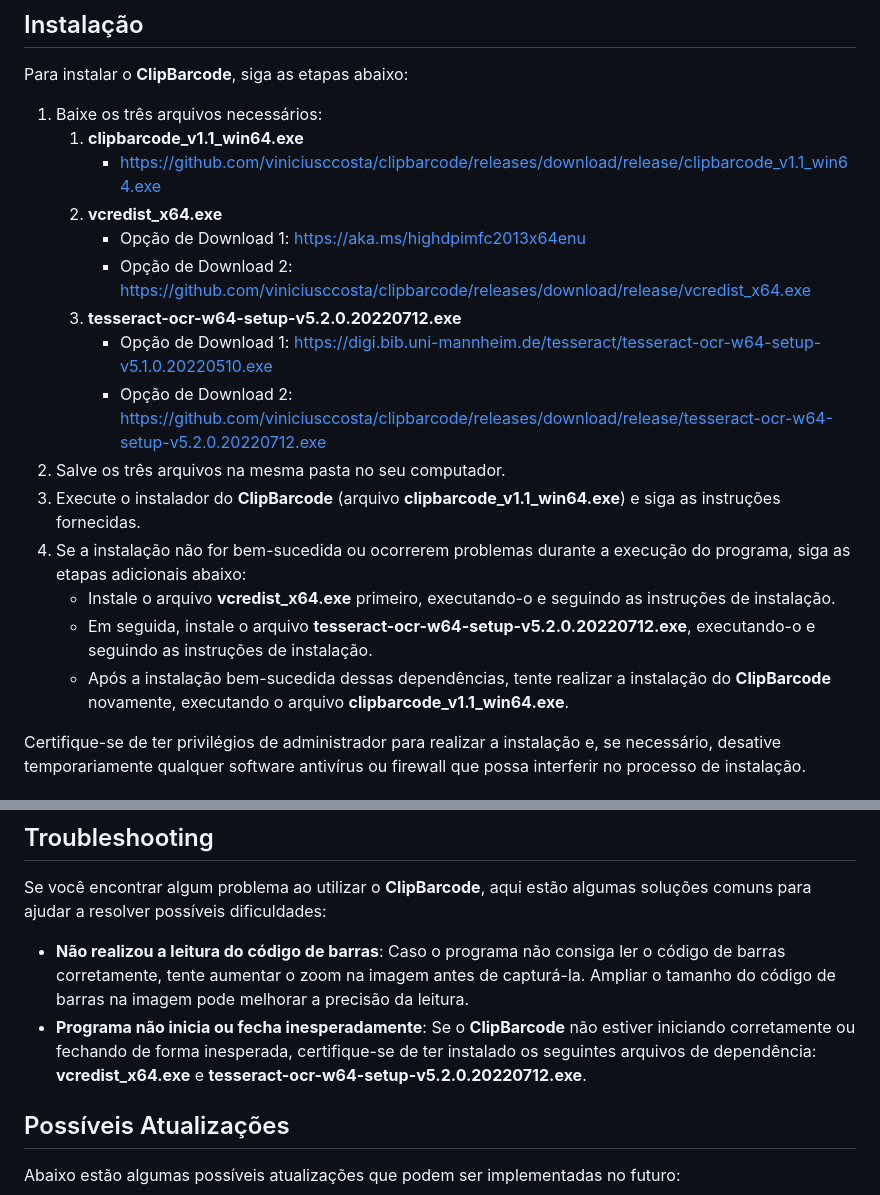
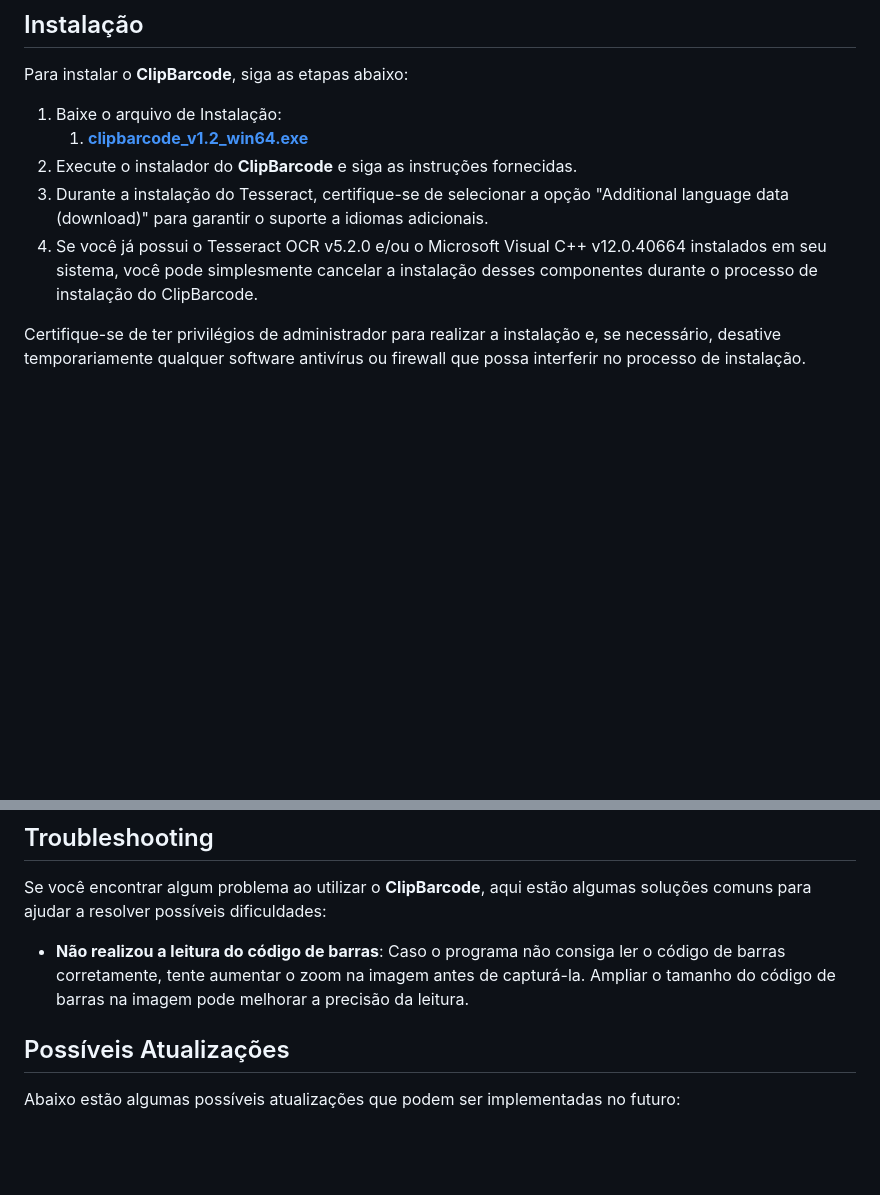
Before and after one commit to viniciusccosta/ClipBarcode, a Markdown page: README.md, 2 parts joined by grey strips. Drawn GitHub-style; blank space fills up the shorter version.

Commit message:
Atualização do README.md
Versão 1.2

```diff
--- a/README.md
+++ b/README.md
@@ -17,21 +17,11 @@ Com esses recursos, o **ClipBarcode** simplifica o processo de leitura de códig
 
 Para instalar o **ClipBarcode**, siga as etapas abaixo:
 
-1. Baixe os três arquivos necessários:
-    1. **clipbarcode_v1.1_win64.exe**
-        - https://github.com/viniciusccosta/clipbarcode/releases/download/release/clipbarcode_v1.1_win64.exe
-    2. **vcredist_x64.exe**
-        - Opção de Download 1: https://aka.ms/highdpimfc2013x64enu
-        - Opção de Download 2: https://github.com/viniciusccosta/clipbarcode/releases/download/release/vcredist_x64.exe
-    3. **tesseract-ocr-w64-setup-v5.2.0.20220712.exe**
-        - Opção de Download 1: https://digi.bib.uni-mannheim.de/tesseract/tesseract-ocr-w64-setup-v5.1.0.20220510.exe
-        - Opção de Download 2: https://github.com/viniciusccosta/clipbarcode/releases/download/release/tesseract-ocr-w64-setup-v5.2.0.20220712.exe
-2. Salve os três arquivos na mesma pasta no seu computador.
-3. Execute o instalador do **ClipBarcode** (arquivo **clipbarcode_v1.1_win64.exe**) e siga as instruções fornecidas.
-4. Se a instalação não for bem-sucedida ou ocorrerem problemas durante a execução do programa, siga as etapas adicionais abaixo:
-    - Instale o arquivo **vcredist_x64.exe** primeiro, executando-o e seguindo as instruções de instalação.
-    - Em seguida, instale o arquivo **tesseract-ocr-w64-setup-v5.2.0.20220712.exe**, executando-o e seguindo as instruções de instalação.
-    - Após a instalação bem-sucedida dessas dependências, tente realizar a instalação do **ClipBarcode** novamente, executando o arquivo **clipbarcode_v1.1_win64.exe**.
+1. Baixe o arquivo de Instalação:
+    1. [**clipbarcode_v1.2_win64.exe**](https://github.com/viniciusccosta/ClipBarcode/releases/download/v1.2/clipbarcode_v1.2_win64.exe)
+2. Execute o instalador do **ClipBarcode** e siga as instruções fornecidas.
+3. Durante a instalação do Tesseract, certifique-se de selecionar a opção "Additional language data (download)" para garantir o suporte a idiomas adicionais.
+4. Se você já possui o Tesseract OCR v5.2.0 e/ou o Microsoft Visual C++ v12.0.40664 instalados em seu sistema, você pode simplesmente cancelar a instalação desses componentes durante o processo de instalação do ClipBarcode.
 
 Certifique-se de ter privilégios de administrador para realizar a instalação e, se necessário, desative temporariamente qualquer software antivírus ou firewall que possa interferir no processo de instalação.
 
@@ -68,7 +58,6 @@ Essas informações adicionais fornecem uma visão mais detalhada sobre o funcio
 
 Se você encontrar algum problema ao utilizar o **ClipBarcode**, aqui estão algumas soluções comuns para ajudar a resolver possíveis dificuldades:
 - **Não realizou a leitura do código de barras**: Caso o programa não consiga ler o código de barras corretamente, tente aumentar o zoom na imagem antes de capturá-la. Ampliar o tamanho do código de barras na imagem pode melhorar a precisão da leitura.
-- **Programa não inicia ou fecha inesperadamente**: Se o **ClipBarcode** não estiver iniciando corretamente ou fechando de forma inesperada, certifique-se de ter instalado os seguintes arquivos de dependência: **vcredist_x64.exe** e **tesseract-ocr-w64-setup-v5.2.0.20220712.exe**.
 
 ## Possíveis Atualizações
 
```
